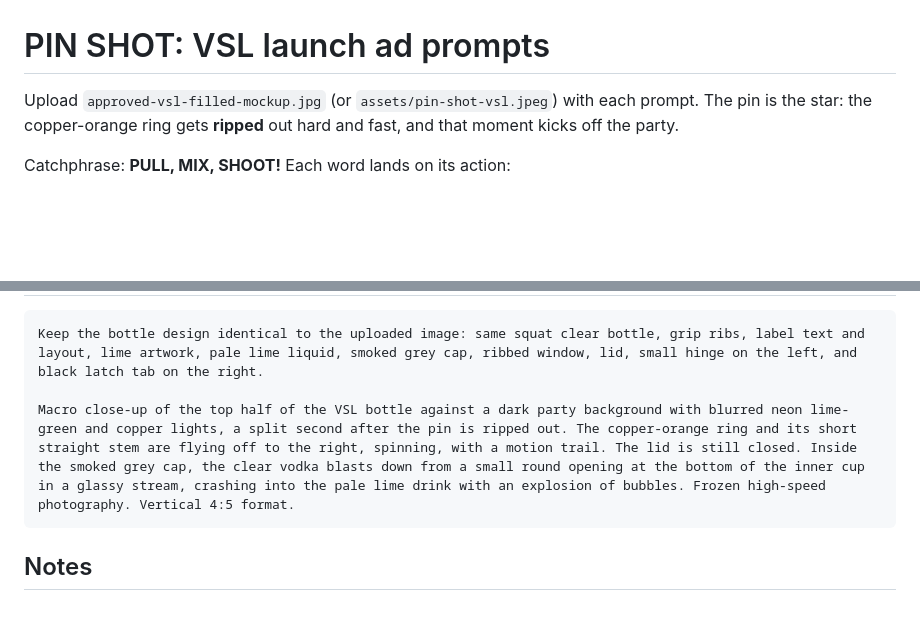
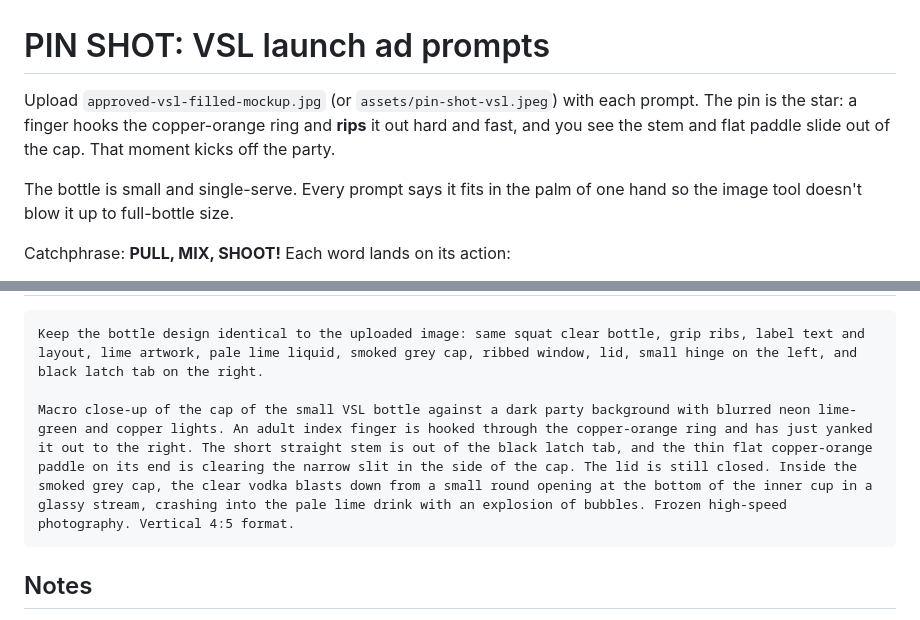
Before and after one commit to chaselobo/Pin-Shot, a Markdown page: output/pin-shot-a2-concept/VSL-LAUNCH-AD-PROMPTS.md, 2 parts joined by grey strips. GitHub-like rendering; blank space fills up the shorter version.

````diff
--- a/output/pin-shot-a2-concept/VSL-LAUNCH-AD-PROMPTS.md
+++ b/output/pin-shot-a2-concept/VSL-LAUNCH-AD-PROMPTS.md
@@ -1,6 +1,8 @@
 # PIN SHOT: VSL launch ad prompts
 
-Upload `approved-vsl-filled-mockup.jpg` (or `assets/pin-shot-vsl.jpeg`) with each prompt. The pin is the star: the copper-orange ring gets **ripped** out hard and fast, and that moment kicks off the party.
+Upload `approved-vsl-filled-mockup.jpg` (or `assets/pin-shot-vsl.jpeg`) with each prompt. The pin is the star: a finger hooks the copper-orange ring and **rips** it out hard and fast, and you see the stem and flat paddle slide out of the cap. That moment kicks off the party.
+
+The bottle is small and single-serve. Every prompt says it fits in the palm of one hand so the image tool doesn't blow it up to full-bottle size.
 
 Catchphrase: **PULL, MIX, SHOOT!** Each word lands on its action:
 - **PULL!** The ring rips out and the beat drops.
@@ -49,7 +59,7 @@ Headline for the still, in Anton, white and all caps: **PULL, MIX, SHOOT!**
 ```text
 Keep the bottle design identical to the uploaded image: same squat clear bottle, grip ribs, label text and layout, lime artwork, pale lime liquid, smoked grey cap, ribbed window, lid, small hinge on the left, and black latch tab on the right.
 
-Macro close-up of the top half of the VSL bottle against a dark party background with blurred neon lime-green and copper lights, a split second after the pin is ripped out. The copper-orange ring and its short straight stem are flying off to the right, spinning, with a motion trail. The lid is still closed. Inside the smoked grey cap, the clear vodka blasts down from a small round opening at the bottom of the inner cup in a glassy stream, crashing into the pale lime drink with an explosion of bubbles. Frozen high-speed photography. Vertical 4:5 format.
+Macro close-up of the cap of the small VSL bottle against a dark party background with blurred neon lime-green and copper lights. An adult index finger is hooked through the copper-orange ring and has just yanked it out to the right. The short straight stem is out of the black latch tab, and the thin flat copper-orange paddle on its end is clearing the narrow slit in the side of the cap. The lid is still closed. Inside the smoked grey cap, the clear vodka blasts down from a small round opening at the bottom of the inner cup in a glassy stream, crashing into the pale lime drink with an explosion of bubbles. Frozen high-speed photography. Vertical 4:5 format.
 ```
 
 ## Notes
````
Also changed, not shown: other parts of output/pin-shot-a2-concept/VSL-LAUNCH-AD-PROMPTS.md (+21 -13 lines).
